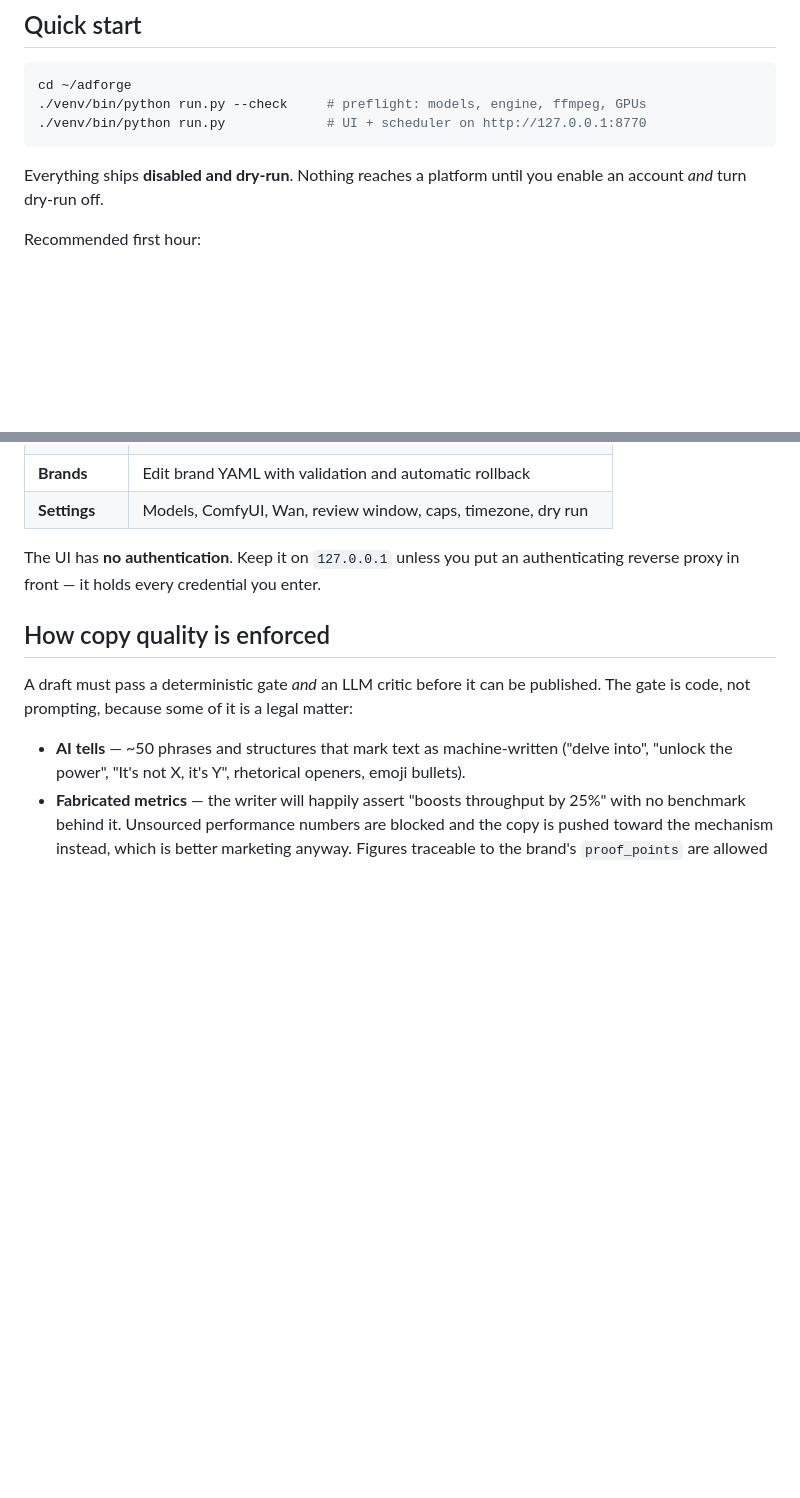
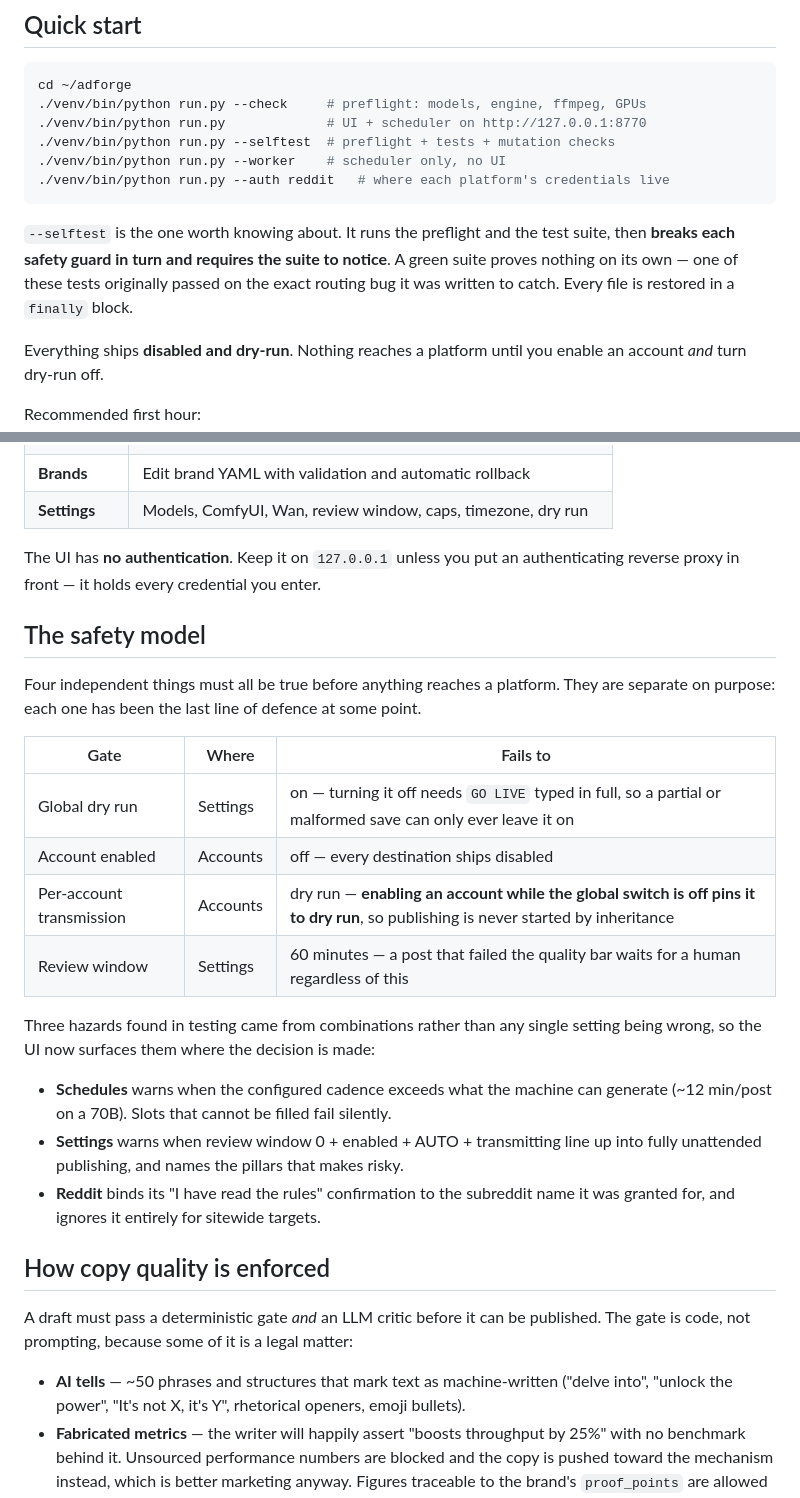
Before and after one commit to Bhenderlong/adforge, a Markdown page: README.md, 2 parts joined by grey strips. GitHub-like rendering; blank space fills up the shorter version.

````diff
--- a/README.md
+++ b/README.md
@@ -29,7 +29,16 @@ from ComfyUI, publishing through each platform's official API.
 cd ~/adforge
 ./venv/bin/python run.py --check     # preflight: models, engine, ffmpeg, GPUs
 ./venv/bin/python run.py             # UI + scheduler on http://127.0.0.1:8770
+./venv/bin/python run.py --selftest  # preflight + tests + mutation checks
+./venv/bin/python run.py --worker    # scheduler only, no UI
+./venv/bin/python run.py --auth reddit   # where each platform's credentials live
 ```
+
+`--selftest` is the one worth knowing about. It runs the preflight and the test
+suite, then **breaks each safety guard in turn and requires the suite to
+notice**. A green suite proves nothing on its own — one of these tests
+originally passed on the exact routing bug it was written to catch. Every file
+is restored in a `finally` block.
 
 Everything ships **disabled and dry-run**. Nothing reaches a platform until you
 enable an account *and* turn dry-run off.
@@ -61,6 +70,29 @@ Recommended first hour:
 The UI has **no authentication**. Keep it on `127.0.0.1` unless you put an
 authenticating reverse proxy in front — it holds every credential you enter.
 
+## The safety model
+
+Four independent things must all be true before anything reaches a platform.
+They are separate on purpose: each one has been the last line of defence at
+some point.
+
+| Gate | Where | Fails to |
+|---|---|---|
+| Global dry run | Settings | on — turning it off needs `GO LIVE` typed in full, so a partial or malformed save can only ever leave it on |
+| Account enabled | Accounts | off — every destination ships disabled |
+| Per-account transmission | Accounts | dry run — **enabling an account while the global switch is off pins it to dry run**, so publishing is never started by inheritance |
+| Review window | Settings | 60 minutes — a post that failed the quality bar waits for a human regardless of this |
+
+Three hazards found in testing came from combinations rather than any single
+setting being wrong, so the UI now surfaces them where the decision is made:
+
+- **Schedules** warns when the configured cadence exceeds what the machine can
+  generate (~12 min/post on a 70B). Slots that cannot be filled fail silently.
+- **Settings** warns when review window 0 + enabled + AUTO + transmitting line
+  up into fully unattended publishing, and names the pillars that makes risky.
+- **Reddit** binds its "I have read the rules" confirmation to the subreddit
+  name it was granted for, and ignores it entirely for sitewide targets.
+
 ## How copy quality is enforced
 
 A draft must pass a deterministic gate *and* an LLM critic before it can be
````
Also changed, not shown: other parts of README.md (+48 -1 lines).
